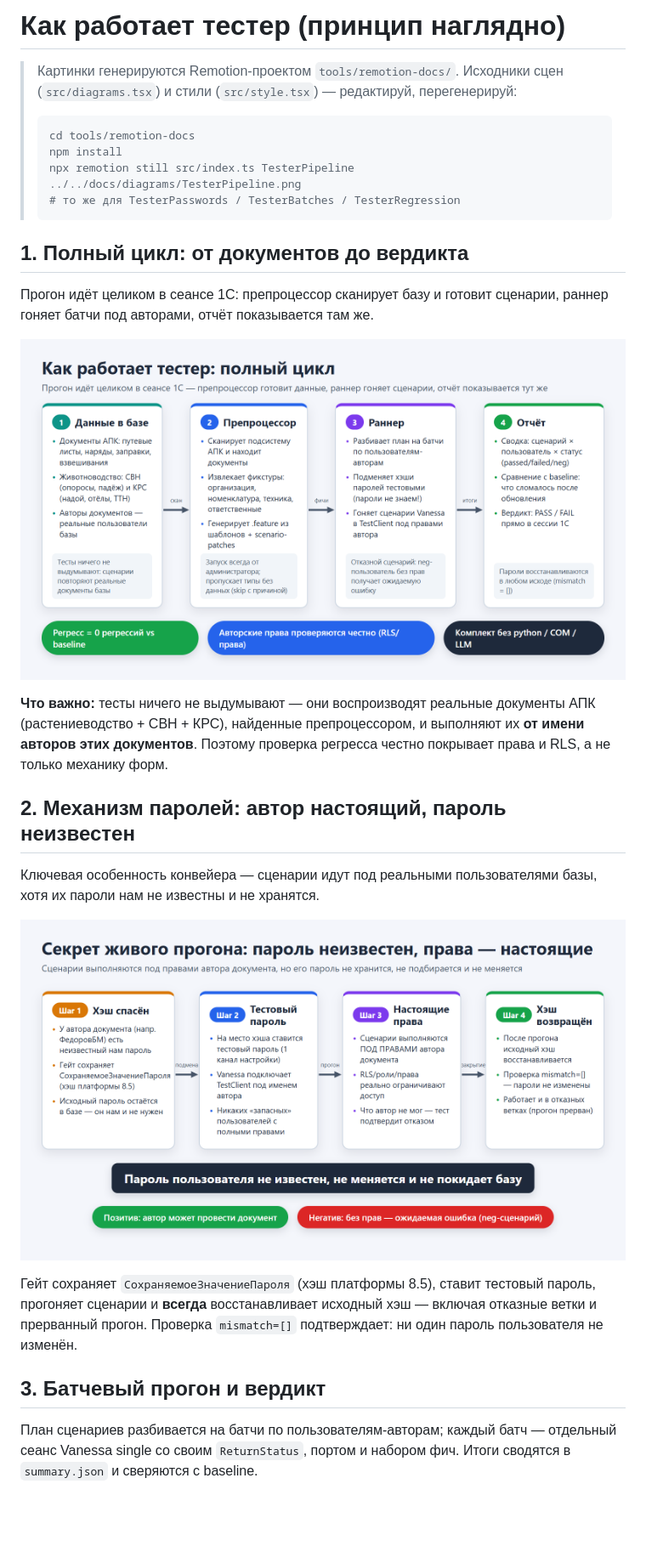
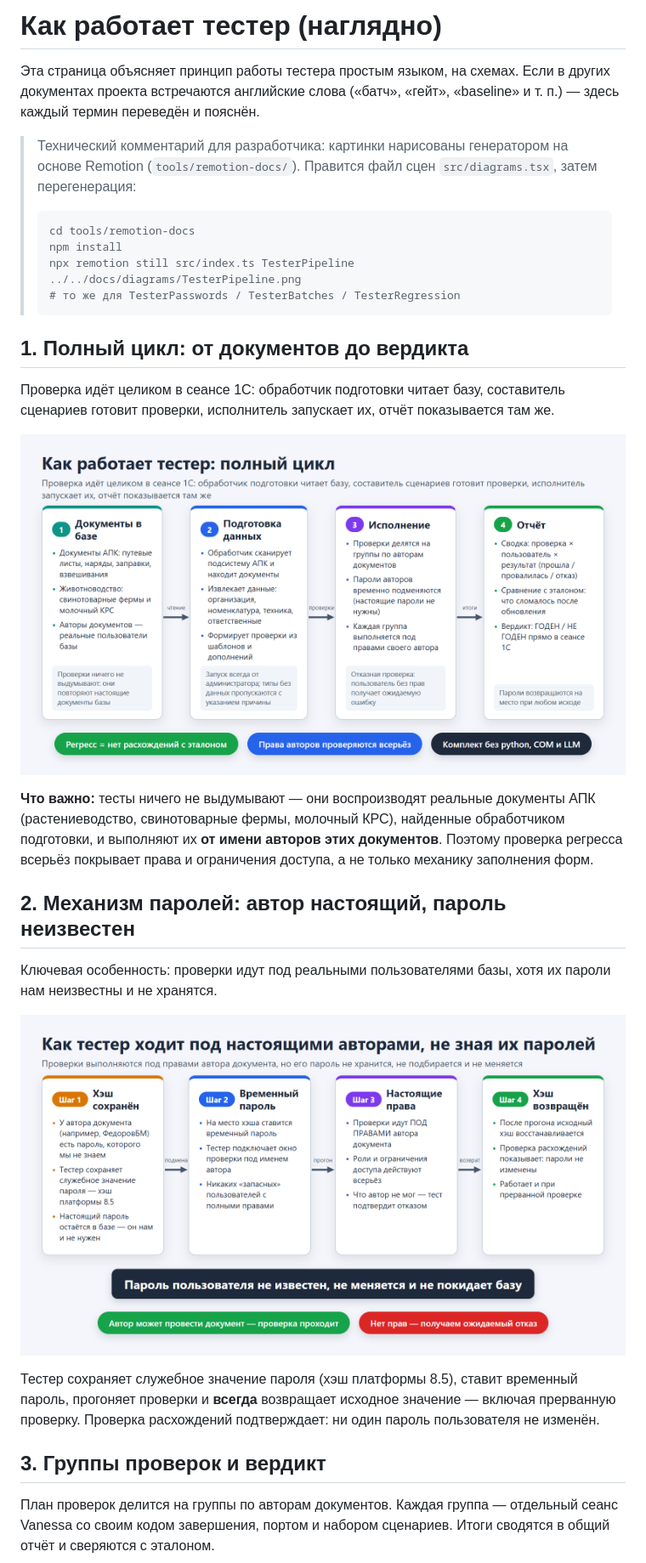
Before and after one commit to redokov/APKScenTest, a Markdown page: docs/how-tester-works.md, the part around the change printed below. Shown: that part at 85% size. Drawn GitHub-style; pictures changed too: docs/diagrams/TesterPasswords.png, docs/diagrams/TesterPipeline.png; blank space fills up the shorter version.

````diff
--- a/docs/how-tester-works.md
+++ b/docs/how-tester-works.md
@@ -1,8 +1,12 @@
-# Как работает тестер (принцип наглядно)
+# Как работает тестер (наглядно)
 
-> Картинки генерируются Remotion-проектом `tools/remotion-docs/`.
-> Исходники сцен (`src/diagrams.tsx`) и стили (`src/style.tsx`) —
-> редактируй, перегенерируй:
+Эта страница объясняет принцип работы тестера простым языком, на схемах.
+Если в других документах проекта встречаются английские слова («батч»,
+«гейт», «baseline» и т. п.) — здесь каждый термин переведён и пояснён.
+
+> Технический комментарий для разработчика: картинки нарисованы
+> генератором на основе Remotion (`tools/remotion-docs/`). Правится
+> файл сцен `src/diagrams.tsx`, затем перегенерация:
 > ```bash
 > cd tools/remotion-docs
 > npm install
@@ -12,31 +16,33 @@
 
 ## 1. Полный цикл: от документов до вердикта
 
-Прогон идёт целиком в сеансе 1С: препроцессор сканирует базу и готовит
-сценарии, раннер гоняет батчи под авторами, отчёт показывается там же.
+Проверка идёт целиком в сеансе 1С: обработчик подготовки читает базу,
+составитель сценариев готовит проверки, исполнитель запускает их,
+отчёт показывается там же.
 
 ![Как работает тестер: полный цикл](diagrams/TesterPipeline.png)
 
 **Что важно:** тесты ничего не выдумывают — они воспроизводят реальные
-документы АПК (растениеводство + СВН + КРС), найденные препроцессором,
-и выполняют их **от имени авторов этих документов**. Поэтому проверка
-регресса честно покрывает права и RLS, а не только механику форм.
+документы АПК (растениеводство, свинотоварные фермы, молочный КРС),
+найденные обработчиком подготовки, и выполняют их **от имени авторов
+этих документов**. Поэтому проверка регресса всерьёз покрывает права и
+ограничения доступа, а не только механику заполнения форм.
 
 ## 2. Механизм паролей: автор настоящий, пароль неизвестен
 
-Ключевая особенность конвейера — сценарии идут под реальными
-пользователями базы, хотя их пароли нам не известны и не хранятся.
+Ключевая особенность: проверки идут под реальными пользователями базы,
+хотя их пароли нам неизвестны и не хранятся.
 
 ![Подмена и восстановление хэшей паролей](diagrams/TesterPasswords.png)
 
-Гейт сохраняет `СохраняемоеЗначениеПароля` (хэш платформы 8.5),
-ставит тестовый пароль, прогоняет сценарии и **всегда** восстанавливает
-исходный хэш — включая отказные ветки и прерванный прогон. Проверка
-`mismatch=[]` подтверждает: ни один пароль пользователя не изменён.
+Тестер сохраняет служебное значение пароля (хэш платформы 8.5), ставит
+временный пароль, прогоняет проверки и **всегда** возвращает исходное
+значение — включая прерванную проверку. Проверка расхождений
+подтверждает: ни один пароль пользователя не изменён.
 
-## 3. Батчевый прогон и вердикт
+## 3. Группы проверок и вердикт
 
-План сценариев разбивается на батчи по пользователям-авторам; каждый
-батч — отдельный сеанс Vanessa single со своим `ReturnStatus`, портом
-и набором фич. Итоги сводятся в `summary.json` и сверяются с baseline.
+План проверок делится на группы по авторам документов. Каждая группа —
+отдельный сеанс Vanessa со своим кодом завершения, портом и набором
+сценариев. Итоги сводятся в общий отчёт и сверяются с эталоном.
 
````
Also changed, not shown: other parts of docs/how-tester-works.md (+31 -12 lines), README.md (+25 -22 lines), docs/manual-start-and-new-base.md (+10 -2 lines), docs/diagrams/TesterBatches.png, docs/diagrams/TesterRegression.png, 1 other file.
